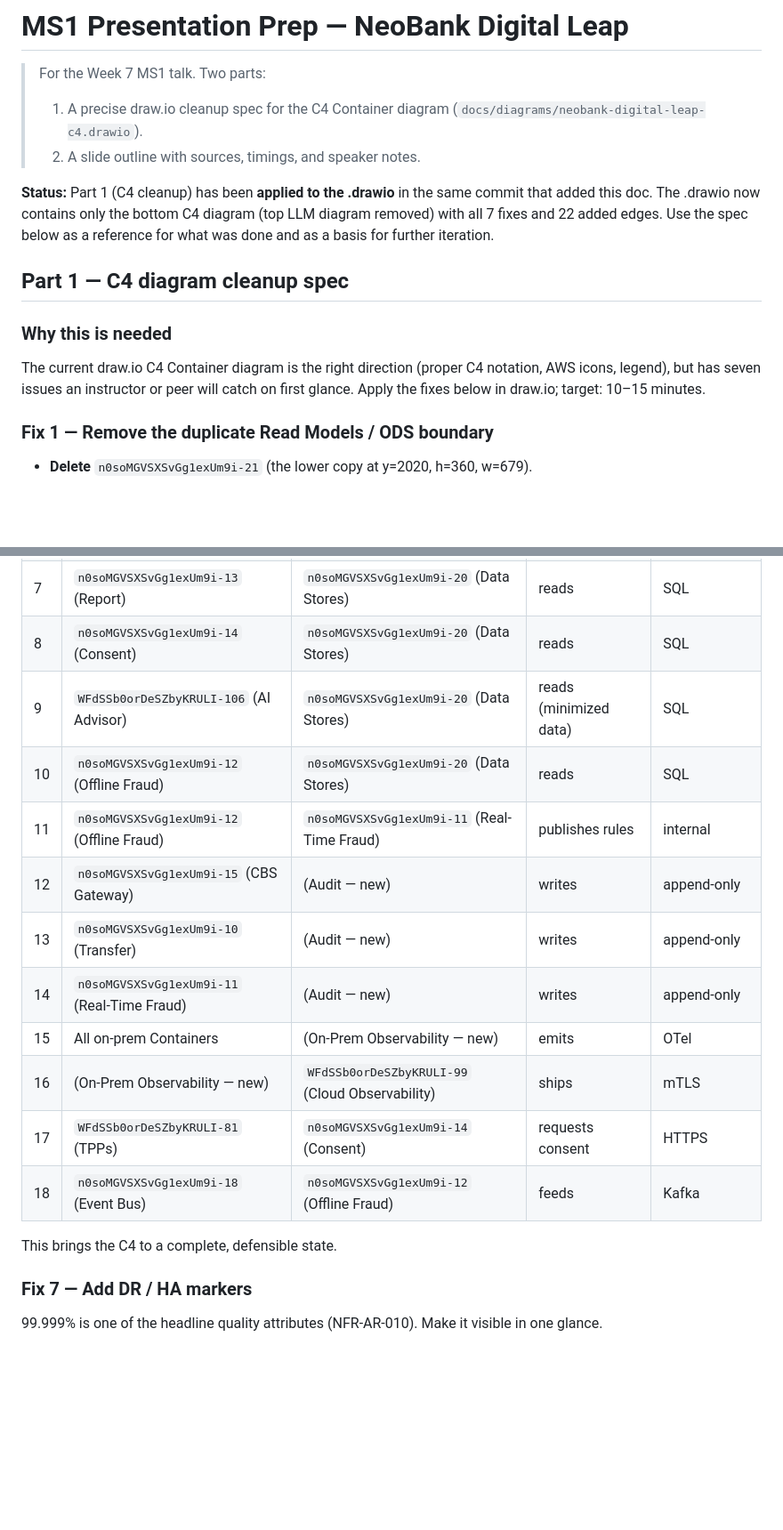
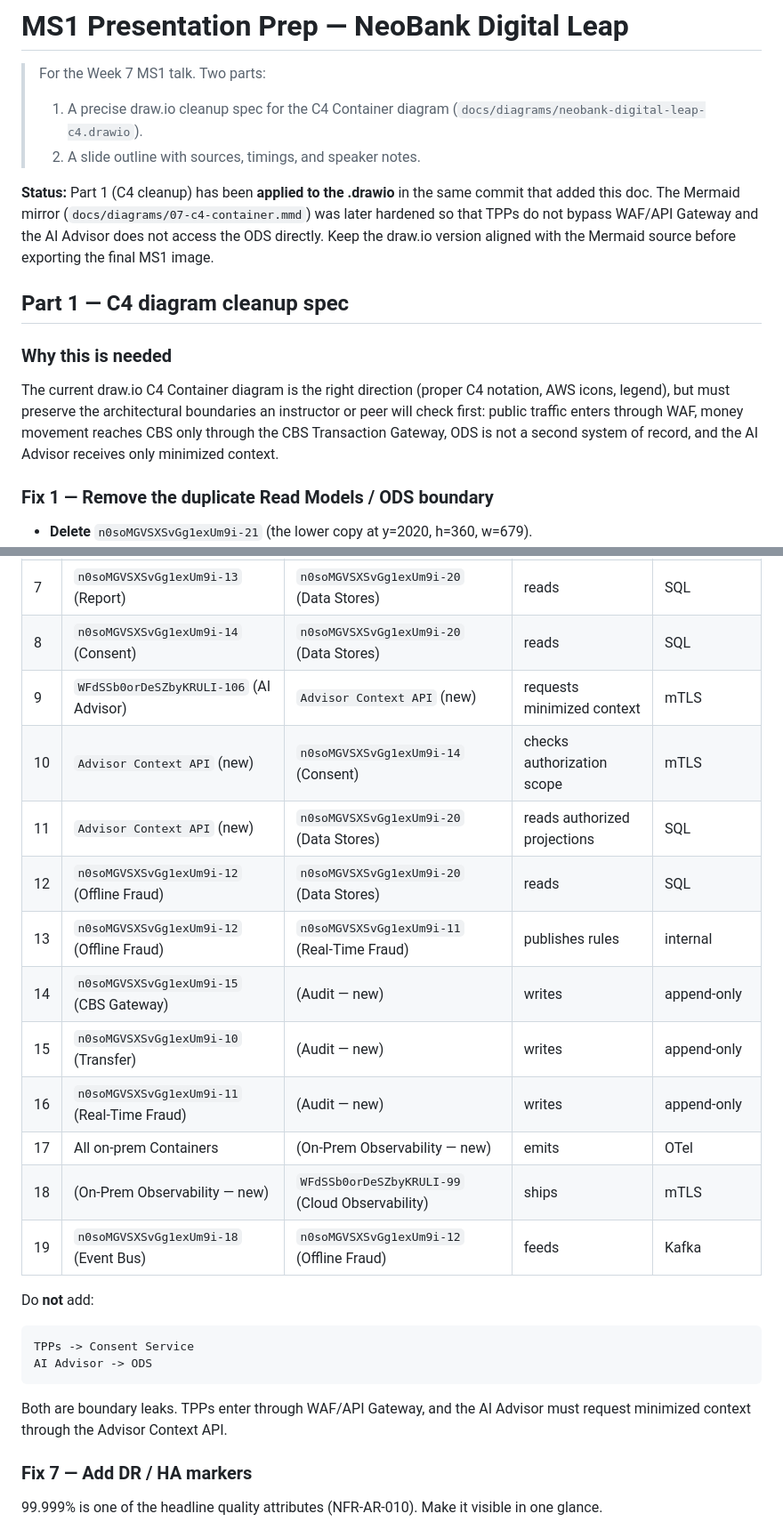
Before and after one commit to pikos-apikos/ge-architecture-project, a Markdown page: docs/ms1-presentation-prep.md, 2 parts joined by grey strips. Shown at 89% size. Rendered like a GitHub page; blank space fills up the shorter version.

Commit message:
Update MS1 prep with hardened C4 cleanup rules

````diff
--- a/docs/ms1-presentation-prep.md
+++ b/docs/ms1-presentation-prep.md
@@ -4,12 +4,12 @@
 > 1. A precise draw.io cleanup spec for the C4 Container diagram (`docs/diagrams/neobank-digital-leap-c4.drawio`).
 > 2. A slide outline with sources, timings, and speaker notes.
 
-**Status:** Part 1 (C4 cleanup) has been **applied to the .drawio** in the same commit that added this doc. The .drawio now contains only the bottom C4 diagram (top LLM diagram removed) with all 7 fixes and 22 added edges. Use the spec below as a reference for what was done and as a basis for further iteration.
+**Status:** Part 1 (C4 cleanup) has been **applied to the .drawio** in the same commit that added this doc. The Mermaid mirror (`docs/diagrams/07-c4-container.mmd`) was later hardened so that TPPs do not bypass WAF/API Gateway and the AI Advisor does not access the ODS directly. Keep the draw.io version aligned with the Mermaid source before exporting the final MS1 image.
 
 ## Part 1 — C4 diagram cleanup spec
 
 ### Why this is needed
-The current draw.io C4 Container diagram is the right direction (proper C4 notation, AWS icons, legend), but has seven issues an instructor or peer will catch on first glance. Apply the fixes below in draw.io; target: 10–15 minutes.
+The current draw.io C4 Container diagram is the right direction (proper C4 notation, AWS icons, legend), but must preserve the architectural boundaries an instructor or peer will check first: public traffic enters through WAF, money movement reaches CBS only through the CBS Transaction Gateway, ODS is not a second system of record, and the AI Advisor receives only minimized context.
 
 ### Fix 1 — Remove the duplicate Read Models / ODS boundary
 - **Delete** `n0soMGVSXSvGg1exUm9i-21` (the lower copy at y=2020, h=360, w=679).
@@ -49,18 +51,26 @@ The current C4 has ~10 edges. A complete C4 needs the following additional ones.
 | 6 | `n0soMGVSXSvGg1exUm9i-9` (Account Info) | `n0soMGVSXSvGg1exUm9i-20` (Data Stores) | reads | SQL |
 | 7 | `n0soMGVSXSvGg1exUm9i-13` (Report) | `n0soMGVSXSvGg1exUm9i-20` (Data Stores) | reads | SQL |
 | 8 | `n0soMGVSXSvGg1exUm9i-14` (Consent) | `n0soMGVSXSvGg1exUm9i-20` (Data Stores) | reads | SQL |
-| 9 | `WFdSSb0orDeSZbyKRULI-106` (AI Advisor) | `n0soMGVSXSvGg1exUm9i-20` (Data Stores) | reads (minimized data) | SQL |
-| 10 | `n0soMGVSXSvGg1exUm9i-12` (Offline Fraud) | `n0soMGVSXSvGg1exUm9i-20` (Data Stores) | reads | SQL |
-| 11 | `n0soMGVSXSvGg1exUm9i-12` (Offline Fraud) | `n0soMGVSXSvGg1exUm9i-11` (Real-Time Fraud) | publishes rules | internal |
-| 12 | `n0soMGVSXSvGg1exUm9i-15` (CBS Gateway) | (Audit — new) | writes | append-only |
-| 13 | `n0soMGVSXSvGg1exUm9i-10` (Transfer) | (Audit — new) | writes | append-only |
-| 14 | `n0soMGVSXSvGg1exUm9i-11` (Real-Time Fraud) | (Audit — new) | writes | append-only |
-| 15 | All on-prem Containers | (On-Prem Observability — new) | emits | OTel |
-| 16 | (On-Prem Observability — new) | `WFdSSb0orDeSZbyKRULI-99` (Cloud Observability) | ships | mTLS |
-| 17 | `WFdSSb0orDeSZbyKRULI-81` (TPPs) | `n0soMGVSXSvGg1exUm9i-14` (Consent) | requests consent | HTTPS |
-| 18 | `n0soMGVSXSvGg1exUm9i-18` (Event Bus) | `n0soMGVSXSvGg1exUm9i-12` (Offline Fraud) | feeds | Kafka |
+| 9 | `WFdSSb0orDeSZbyKRULI-106` (AI Advisor) | `Advisor Context API` (new) | requests minimized context | mTLS |
+| 10 | `Advisor Context API` (new) | `n0soMGVSXSvGg1exUm9i-14` (Consent) | checks authorization scope | mTLS |
+| 11 | `Advisor Context API` (new) | `n0soMGVSXSvGg1exUm9i-20` (Data Stores) | reads authorized projections | SQL |
+| 12 | `n0soMGVSXSvGg1exUm9i-12` (Offline Fraud) | `n0soMGVSXSvGg1exUm9i-20` (Data Stores) | reads | SQL |
+| 13 | `n0soMGVSXSvGg1exUm9i-12` (Offline Fraud) | `n0soMGVSXSvGg1exUm9i-11` (Real-Time Fraud) | publishes rules | internal |
+| 14 | `n0soMGVSXSvGg1exUm9i-15` (CBS Gateway) | (Audit — new) | writes | append-only |
+| 15 | `n0soMGVSXSvGg1exUm9i-10` (Transfer) | (Audit — new) | writes | append-only |
+| 16 | `n0soMGVSXSvGg1exUm9i-11` (Real-Time Fraud) | (Audit — new) | writes | append-only |
+| 17 | All on-prem Containers | (On-Prem Observability — new) | emits | OTel |
+| 18 | (On-Prem Observability — new) | `WFdSSb0orDeSZbyKRULI-99` (Cloud Observability) | ships | mTLS |
+| 19 | `n0soMGVSXSvGg1exUm9i-18` (Event Bus) | `n0soMGVSXSvGg1exUm9i-12` (Offline Fraud) | feeds | Kafka |
 
-This brings the C4 to a complete, defensible state.
+Do **not** add:
+
+```text
+TPPs -> Consent Service
+AI Advisor -> ODS
+```
+
+Both are boundary leaks. TPPs enter through WAF/API Gateway, and the AI Advisor must request minimized context through the Advisor Context API.
 
 ### Fix 7 — Add DR / HA markers
 99.999% is one of the headline quality attributes (NFR-AR-010). Make it visible in one glance.
````
Also changed, not shown: other parts of docs/ms1-presentation-prep.md (+9 -7 lines).
